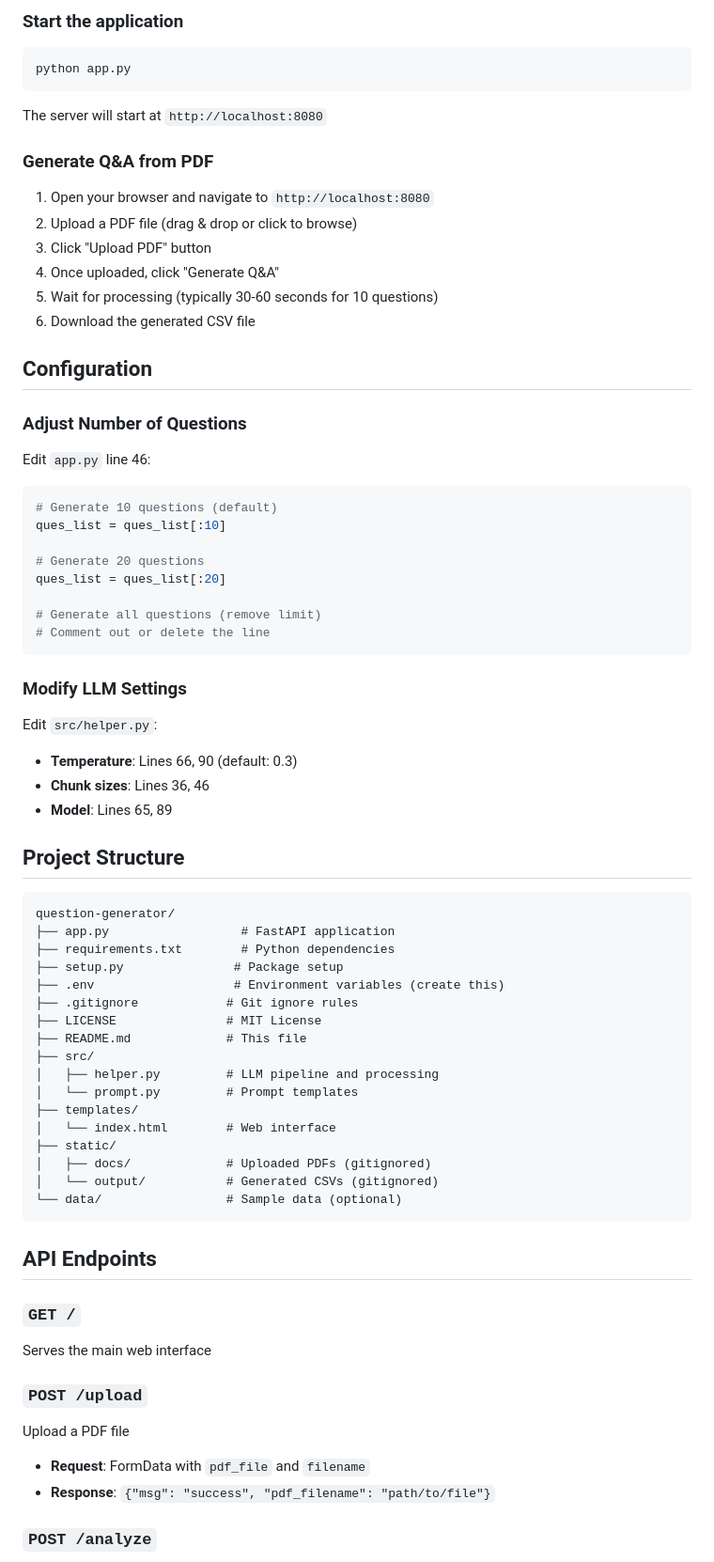
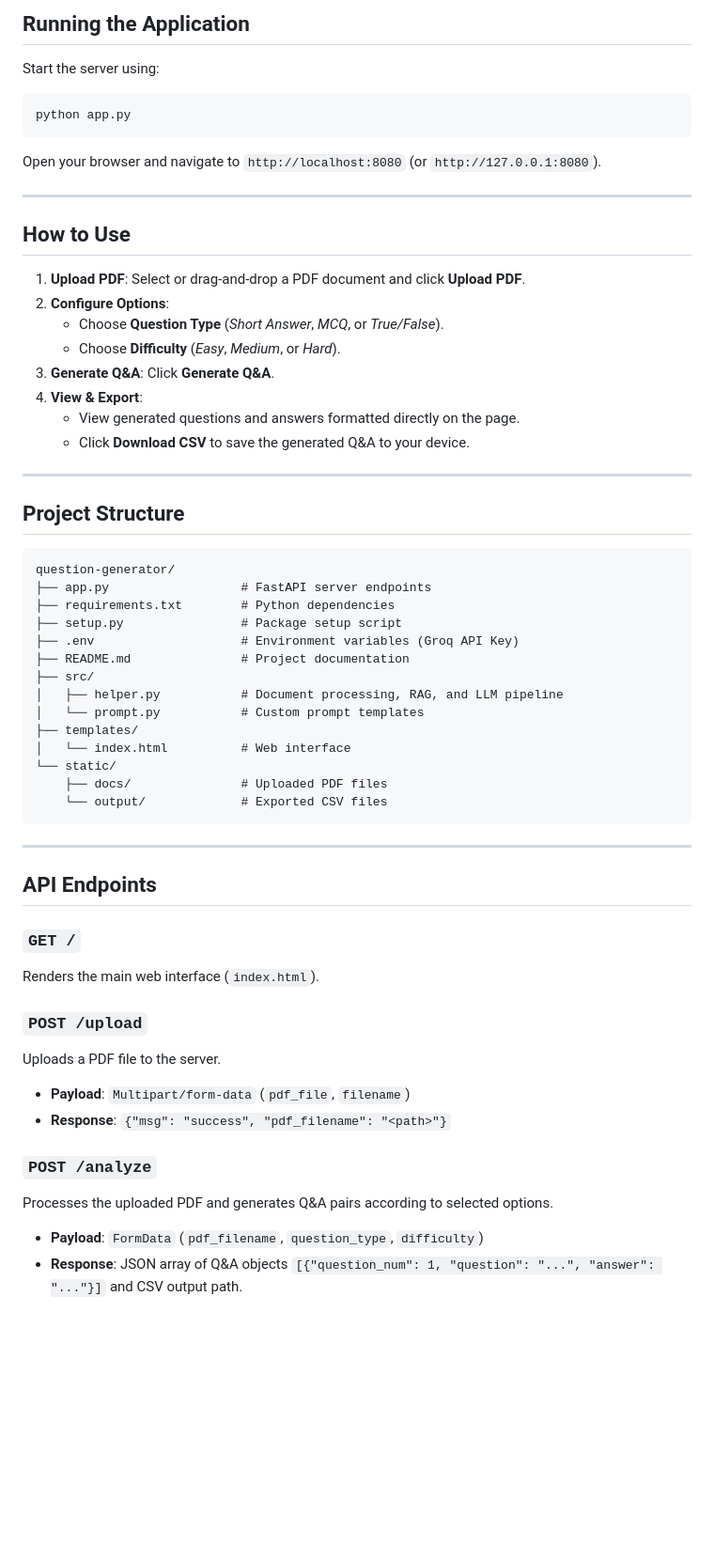
Before and after one commit to satyamsingh39/Question_generator, a Markdown page: README.md, the part around one of its changes. Shown at 94% size. GitHub-like rendering; blank space fills up the shorter version.

````diff
--- a/README.md
+++ b/README.md
@@ -69,80 +80,62 @@ Get your Groq API key from: [https://console.groq.com/](https://console.groq.com
 
-### Start the application
+## Running the Application
+
+Start the server using:
 
 ```bash
 python app.py
 ```
 
-The server will start at `http://localhost:8080`
+Open your browser and navigate to `http://localhost:8080` (or `http://127.0.0.1:8080`).
 
-### Generate Q&A from PDF
+---
 
-1. Open your browser and navigate to `http://localhost:8080`
-2. Upload a PDF file (drag & drop or click to browse)
-3. Click "Upload PDF" button
-4. Once uploaded, click "Generate Q&A"
-5. Wait for processing (typically 30-60 seconds for 10 questions)
-6. Download the generated CSV file
+## How to Use
 
-## Configuration
+1. **Upload PDF**: Select or drag-and-drop a PDF document and click **Upload PDF**.
+2. **Configure Options**:
+   - Choose **Question Type** (*Short Answer*, *MCQ*, or *True/False*).
+   - Choose **Difficulty** (*Easy*, *Medium*, or *Hard*).
+3. **Generate Q&A**: Click **Generate Q&A**.
+4. **View & Export**:
+   - View generated questions and answers formatted directly on the page.
+   - Click **Download CSV** to save the generated Q&A to your device.
 
-### Adjust Number of Questions
-
-Edit `app.py` line 46:
-
-```python
-# Generate 10 questions (default)
-ques_list = ques_list[:10]
-
-# Generate 20 questions
-ques_list = ques_list[:20]
-
-# Generate all questions (remove limit)
-# Comment out or delete the line
-```
-
-### Modify LLM Settings
-
-Edit `src/helper.py`:
-
-- **Temperature**: Lines 66, 90 (default: 0.3)
-- **Chunk sizes**: Lines 36, 46
-- **Model**: Lines 65, 89
+---
 
 ## Project Structure
 
 ```
 question-generator/
-├── app.py                  # FastAPI application
+├── app.py                  # FastAPI server endpoints
 ├── requirements.txt        # Python dependencies
-├── setup.py               # Package setup
-├── .env                   # Environment variables (create this)
-├── .gitignore            # Git ignore rules
-├── LICENSE               # MIT License
-├── README.md             # This file
+├── setup.py                # Package setup script
+├── .env                    # Environment variables (Groq API Key)
+├── README.md               # Project documentation
 ├── src/
-│   ├── helper.py         # LLM pipeline and processing
-│   └── prompt.py         # Prompt templates
+│   ├── helper.py           # Document processing, RAG, and LLM pipeline
+│   └── prompt.py           # Custom prompt templates
 ├── templates/
-│   └── index.html        # Web interface
-├── static/
-│   ├── docs/             # Uploaded PDFs (gitignored)
-│   └── output/           # Generated CSVs (gitignored)
-└── data/                 # Sample data (optional)
+│   └── index.html          # Web interface
+└── static/
+    ├── docs/               # Uploaded PDF files
+    └── output/             # Exported CSV files
 ```
+
+---
 
 ## API Endpoints
 
 ### `GET /`
-
-Serves the main web interface
+Renders the main web interface (`index.html`).
 
 ### `POST /upload`
-
-Upload a PDF file
-
-- **Request**: FormData with `pdf_file` and `filename`
-- **Response**: `{"msg": "success", "pdf_filename": "path/to/file"}`
+Uploads a PDF file to the server.
+- **Payload**: `Multipart/form-data` (`pdf_file`, `filename`)
+- **Response**: `{"msg": "success", "pdf_filename": "<path>"}`
 
 ### `POST /analyze`
+Processes the uploaded PDF and generates Q&A pairs according to selected options.
+- **Payload**: `FormData` (`pdf_filename`, `question_type`, `difficulty`)
+- **Response**: JSON array of Q&A objects `[{"question_num": 1, "question": "...", "answer": "..."}]` and CSV output path.
 
````
Also changed, not shown: other parts of README.md (+44 -125 lines).
